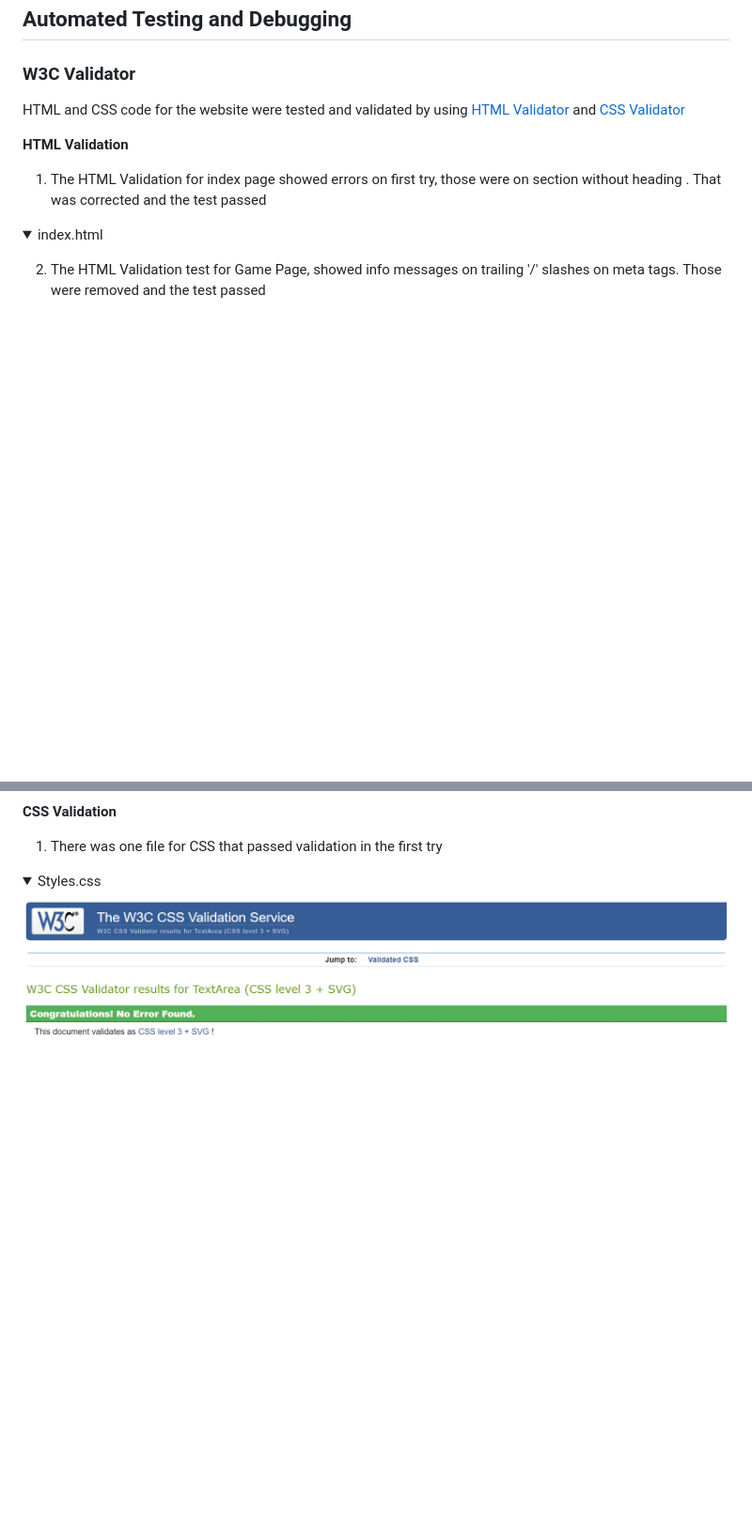
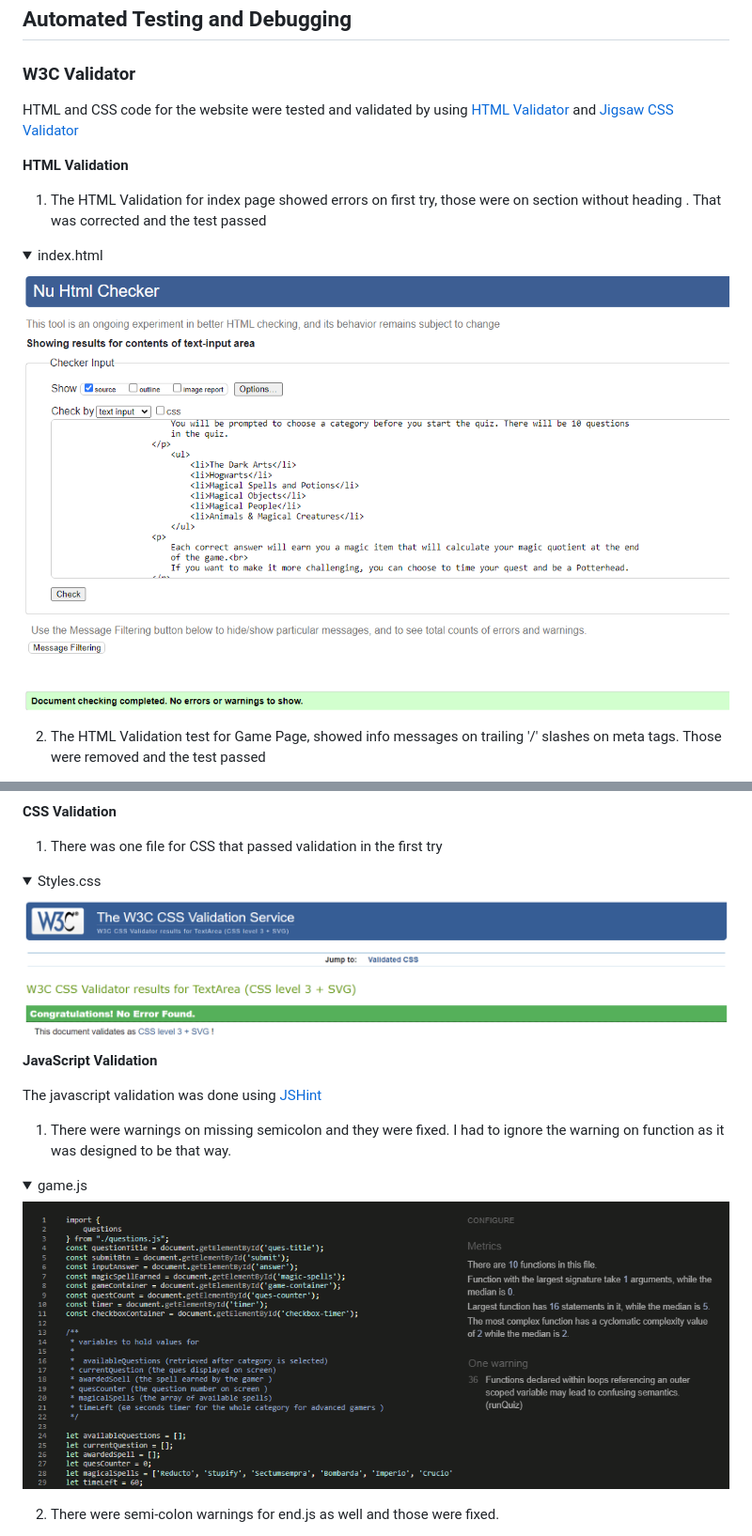
Before and after one commit to hennasingh/Potterville, a Markdown page: testing.md, 2 parts joined by grey strips. Shown: that part at 94% size. Drawn GitHub-style; pictures changed too: assets/readMeFiles/gameJSValidate.png (added), assets/readMeFiles/indexHtmlValidate.png (added); folded sections open; blank space fills up the shorter version.

Commit message:
Testing.md: Add JS validation details for end.js, game.js and HTML Validation for index.html

```diff
--- a/testing.md
+++ b/testing.md
@@ -6,7 +6,7 @@ This page contains all the testing details the website was run through to produc
 
 ### W3C Validator
 
-HTML and CSS code for the website were tested and validated by using [HTML Validator](https://validator.w3.org/#validate_by_input) and [CSS Validator](https://jigsaw.w3.org/css-validator/)
+HTML and CSS code for the website were tested and validated by using [HTML Validator](https://validator.w3.org/#validate_by_input) and [Jigsaw CSS Validator](https://jigsaw.w3.org/css-validator/)
 
 
 __HTML Validation__
@@ -15,6 +15,8 @@ __HTML Validation__
 
 <details>
     <summary>index.html</summary>
+
+![HTML Validation for Index Page](assets/readMeFiles/indexHtmlValidate.png)
 </details>
 
 
@@ -44,3 +46,18 @@ __CSS Validation__
 
 ![CSS Validation for Stylesheet](assets/readMeFiles/stylesCssValidate.png)
 </details>
+
+__JavaScript Validation__
+
+The javascript validation was done using [JSHint](https://jshint.com/)
+
+1. There were warnings on missing semicolon and they were fixed. I had to ignore the warning on function as it was designed to be that way.
+
+<details>
+<summary>game.js</summary>
+
+![JS Validation for game.js file](assets/readMeFiles/gameJSValidate.png)
+</details>
+
+2. There were semi-colon warnings for end.js as well and those were fixed.
+
```
Also changed, not shown: other parts of testing.md (+5 -0 lines), assets/readMeFiles/endJSValidate.png (added), 3 other files.
